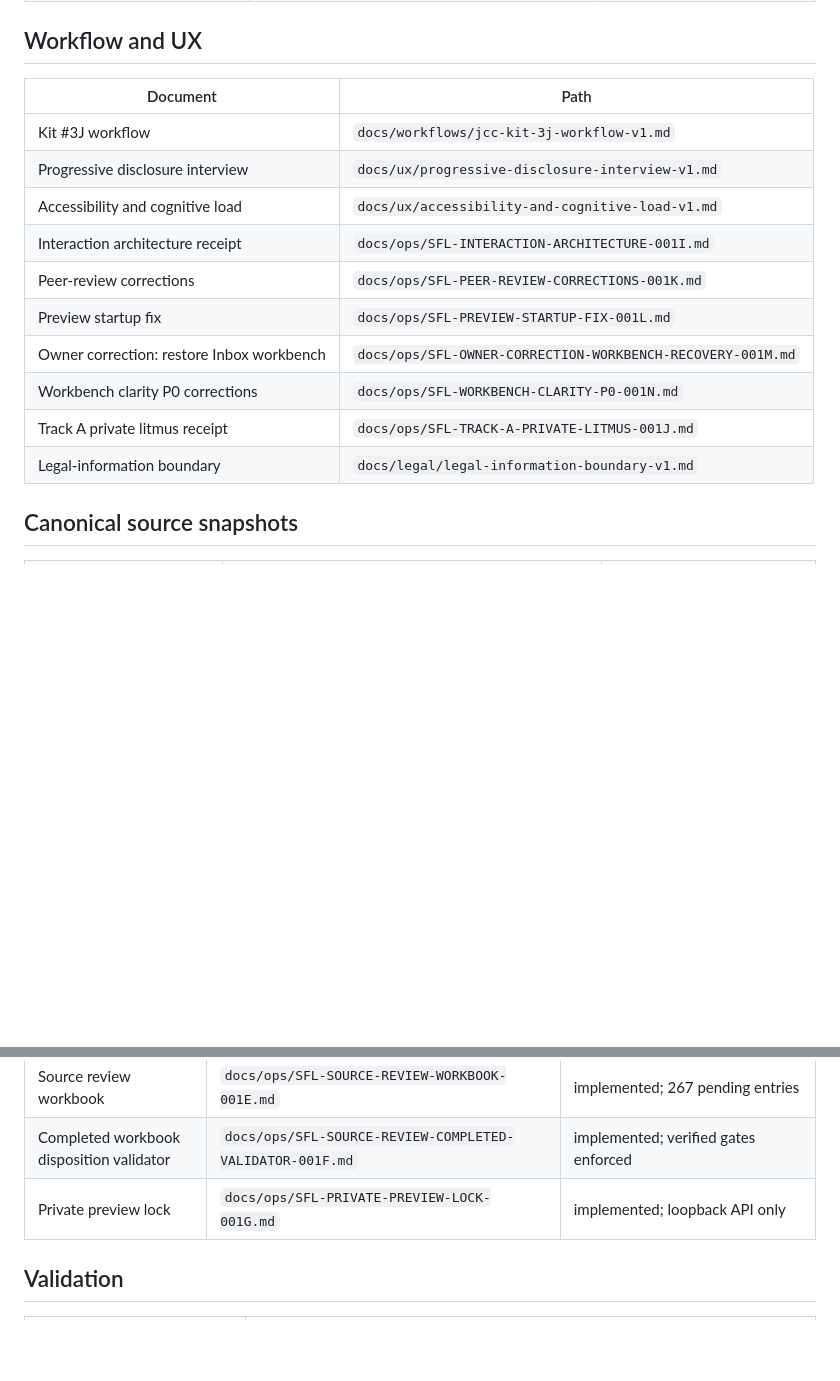
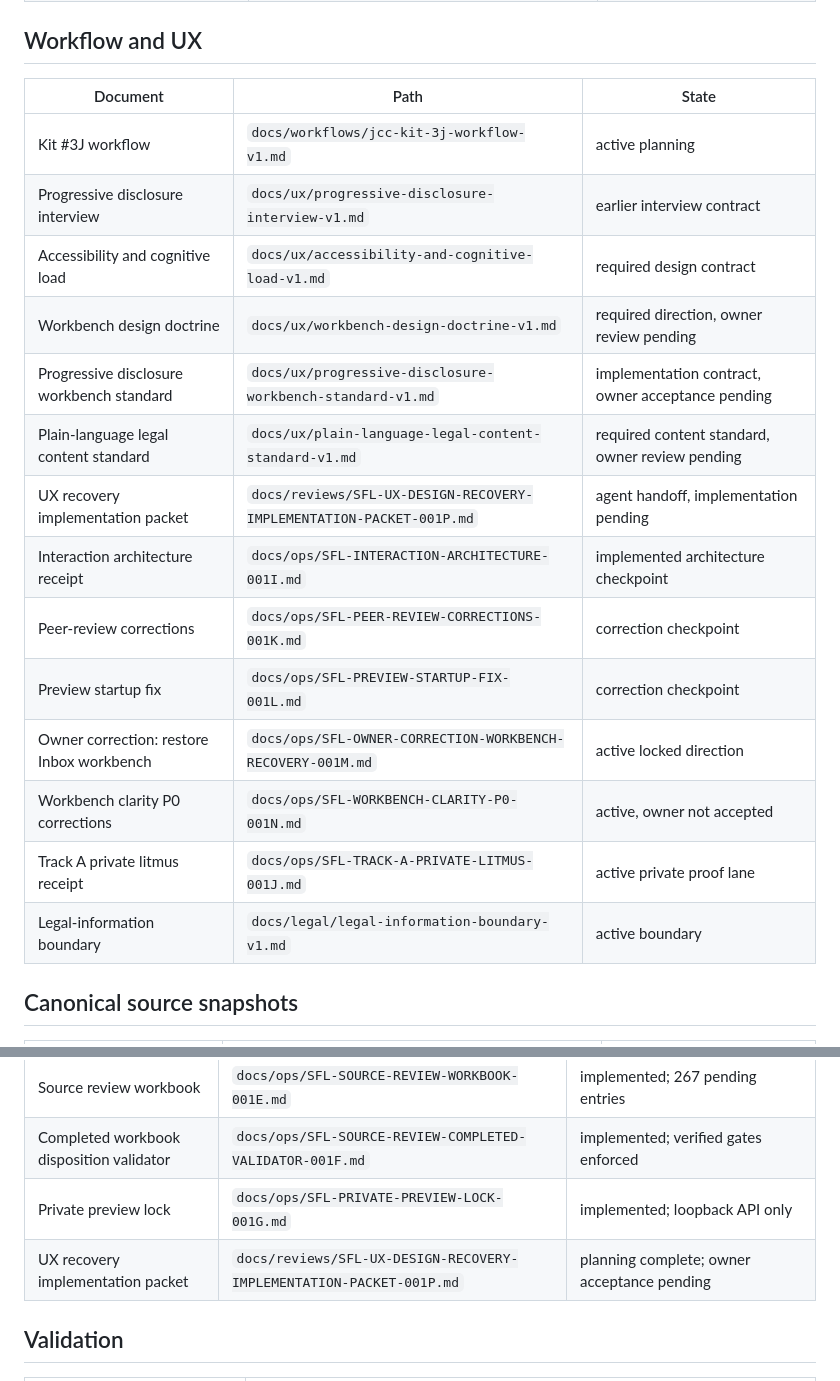
Before and after one commit to Vado42-chris/xi-io-Sask-Family-Law-Self-Help, a Markdown page: docs/INDEX.md, 2 parts joined by grey strips. GitHub-like rendering; blank space fills up the shorter version.

Commit message:
docs: index UX design recovery packet

```diff
--- a/docs/INDEX.md
+++ b/docs/INDEX.md
@@ -39,18 +39,22 @@ Project: `sask_family_law_self_help`
 
 ## Workflow and UX
 
-| Document | Path |
-|---|---|
-| Kit #3J workflow | `docs/workflows/jcc-kit-3j-workflow-v1.md` |
-| Progressive disclosure interview | `docs/ux/progressive-disclosure-interview-v1.md` |
-| Accessibility and cognitive load | `docs/ux/accessibility-and-cognitive-load-v1.md` |
-| Interaction architecture receipt | `docs/ops/SFL-INTERACTION-ARCHITECTURE-001I.md` |
-| Peer-review corrections | `docs/ops/SFL-PEER-REVIEW-CORRECTIONS-001K.md` |
-| Preview startup fix | `docs/ops/SFL-PREVIEW-STARTUP-FIX-001L.md` |
-| Owner correction: restore Inbox workbench | `docs/ops/SFL-OWNER-CORRECTION-WORKBENCH-RECOVERY-001M.md` |
-| Workbench clarity P0 corrections | `docs/ops/SFL-WORKBENCH-CLARITY-P0-001N.md` |
-| Track A private litmus receipt | `docs/ops/SFL-TRACK-A-PRIVATE-LITMUS-001J.md` |
-| Legal-information boundary | `docs/legal/legal-information-boundary-v1.md` |
+| Document | Path | State |
+|---|---|---|
+| Kit #3J workflow | `docs/workflows/jcc-kit-3j-workflow-v1.md` | active planning |
+| Progressive disclosure interview | `docs/ux/progressive-disclosure-interview-v1.md` | earlier interview contract |
+| Accessibility and cognitive load | `docs/ux/accessibility-and-cognitive-load-v1.md` | required design contract |
+| Workbench design doctrine | `docs/ux/workbench-design-doctrine-v1.md` | required direction, owner review pending |
+| Progressive disclosure workbench standard | `docs/ux/progressive-disclosure-workbench-standard-v1.md` | implementation contract, owner acceptance pending |
+| Plain-language legal content standard | `docs/ux/plain-language-legal-content-standard-v1.md` | required content standard, owner review pending |
+| UX recovery implementation packet | `docs/reviews/SFL-UX-DESIGN-RECOVERY-IMPLEMENTATION-PACKET-001P.md` | agent handoff, implementation pending |
+| Interaction architecture receipt | `docs/ops/SFL-INTERACTION-ARCHITECTURE-001I.md` | implemented architecture checkpoint |
+| Peer-review corrections | `docs/ops/SFL-PEER-REVIEW-CORRECTIONS-001K.md` | correction checkpoint |
+| Preview startup fix | `docs/ops/SFL-PREVIEW-STARTUP-FIX-001L.md` | correction checkpoint |
+| Owner correction: restore Inbox workbench | `docs/ops/SFL-OWNER-CORRECTION-WORKBENCH-RECOVERY-001M.md` | active locked direction |
+| Workbench clarity P0 corrections | `docs/ops/SFL-WORKBENCH-CLARITY-P0-001N.md` | active, owner not accepted |
+| Track A private litmus receipt | `docs/ops/SFL-TRACK-A-PRIVATE-LITMUS-001J.md` | active private proof lane |
+| Legal-information boundary | `docs/legal/legal-information-boundary-v1.md` | active boundary |
 
 ## Canonical source snapshots
 
@@ -136,6 +140,7 @@ Ledgers are append-only. Corrections require a new entry that identifies the cor
 | Source review workbook | `docs/ops/SFL-SOURCE-REVIEW-WORKBOOK-001E.md` | implemented; 267 pending entries |
 | Completed workbook disposition validator | `docs/ops/SFL-SOURCE-REVIEW-COMPLETED-VALIDATOR-001F.md` | implemented; verified gates enforced |
 | Private preview lock | `docs/ops/SFL-PRIVATE-PREVIEW-LOCK-001G.md` | implemented; loopback API only |
+| UX recovery implementation packet | `docs/reviews/SFL-UX-DESIGN-RECOVERY-IMPLEMENTATION-PACKET-001P.md` | planning complete; owner acceptance pending |
 
 ## Validation
 
```
